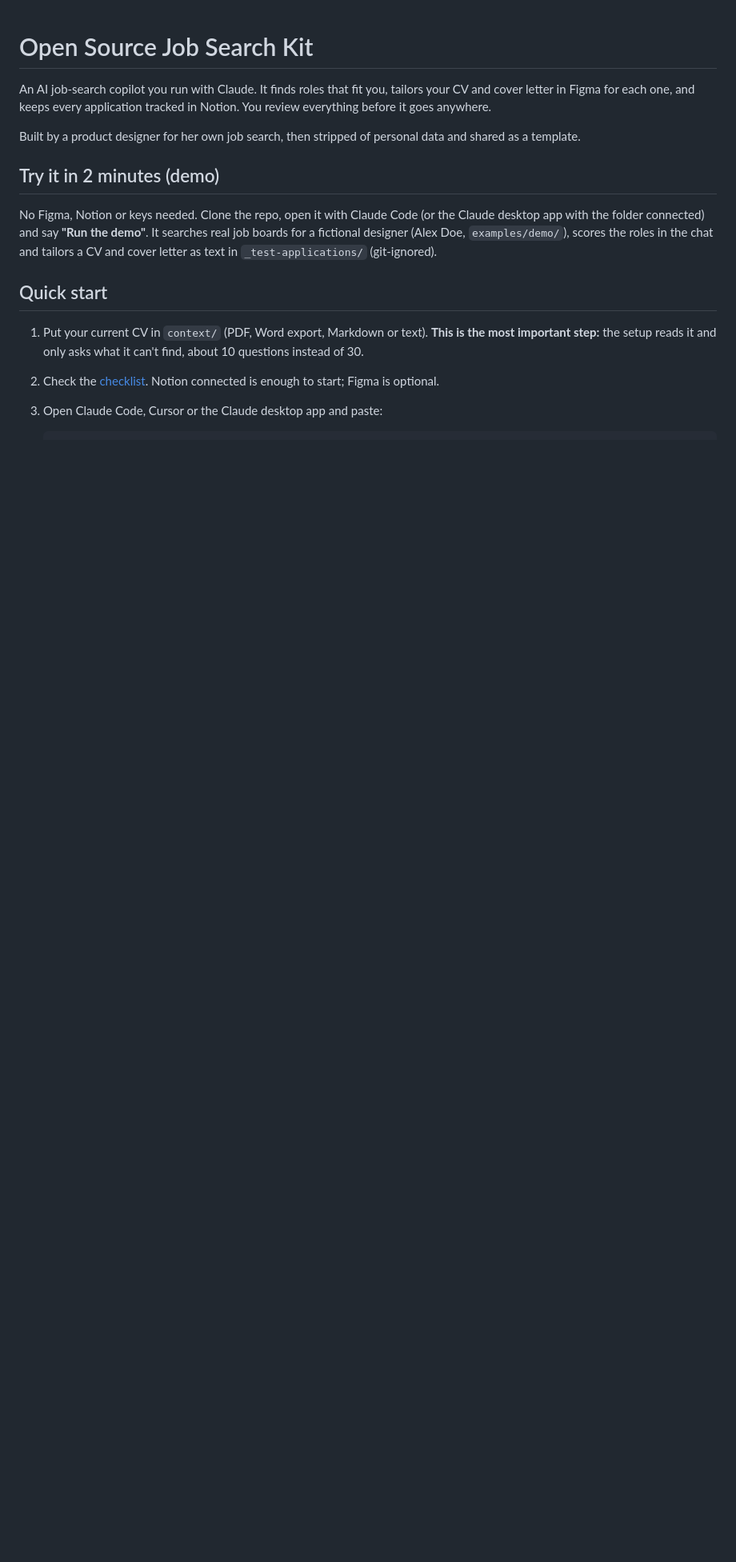
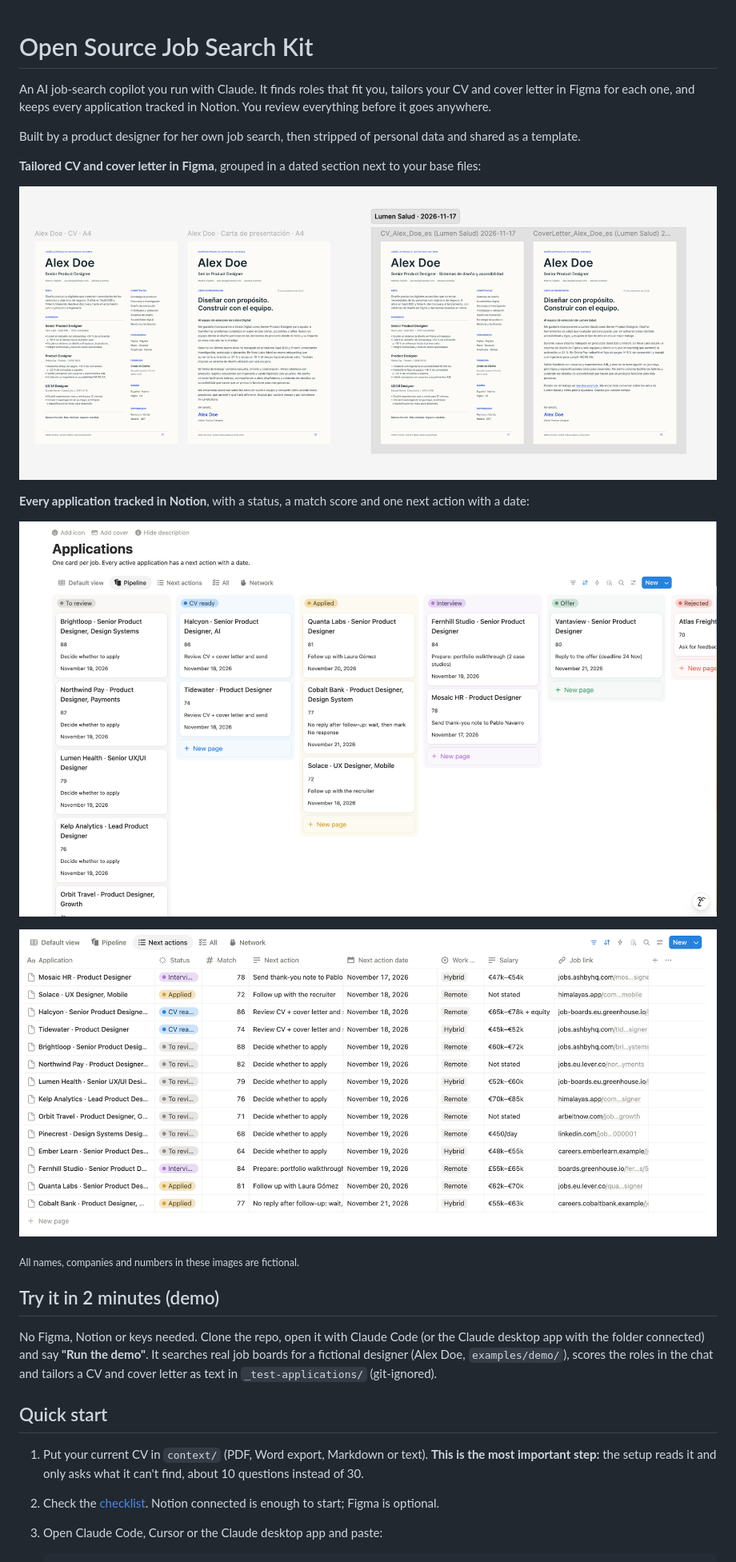
Before and after one commit to rsrdesign/job-search-kit, a Markdown page: README.md, the part around the change. Shown at 80% size. Rendered like a GitHub page; pictures changed too: docs/images/figma-cv-cover-letter.png (added), docs/images/notion-next-actions.png (added), docs/images/notion-pipeline.png (added); blank space fills up the shorter version.

Commit message:
README: add Figma and Notion screenshots (fictional data)
Co-Authored-By: Claude Opus 5.5 <noreply@anthropic.com>
Claude-Session: https://claude.ai/code/session_01FZH3iopLpuxpAPuTBrVHst

```diff
--- a/README.md
+++ b/README.md
@@ -3,6 +3,18 @@
 An AI job-search copilot you run with Claude. It finds roles that fit you, tailors your CV and cover letter in Figma for each one, and keeps every application tracked in Notion. You review everything before it goes anywhere.
 
 Built by a product designer for her own job search, then stripped of personal data and shared as a template.
+
+**Tailored CV and cover letter in Figma**, grouped in a dated section next to your base files:
+
+![Base CV and cover letter on the left, tailored copies for one role grouped in a dated section on the right](docs/images/figma-cv-cover-letter.png)
+
+**Every application tracked in Notion**, with a status, a match score and one next action with a date:
+
+![Notion Pipeline board grouped by status](docs/images/notion-pipeline.png)
+
+![Notion Next actions table sorted by date](docs/images/notion-next-actions.png)
+
+<sub>All names, companies and numbers in these images are fictional.</sub>
 
 ## Try it in 2 minutes (demo)
 
```
